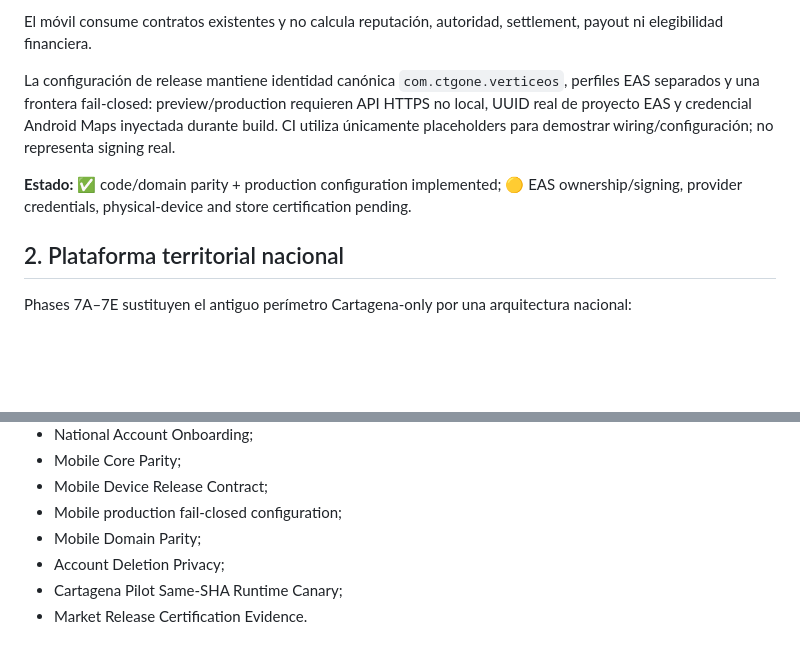
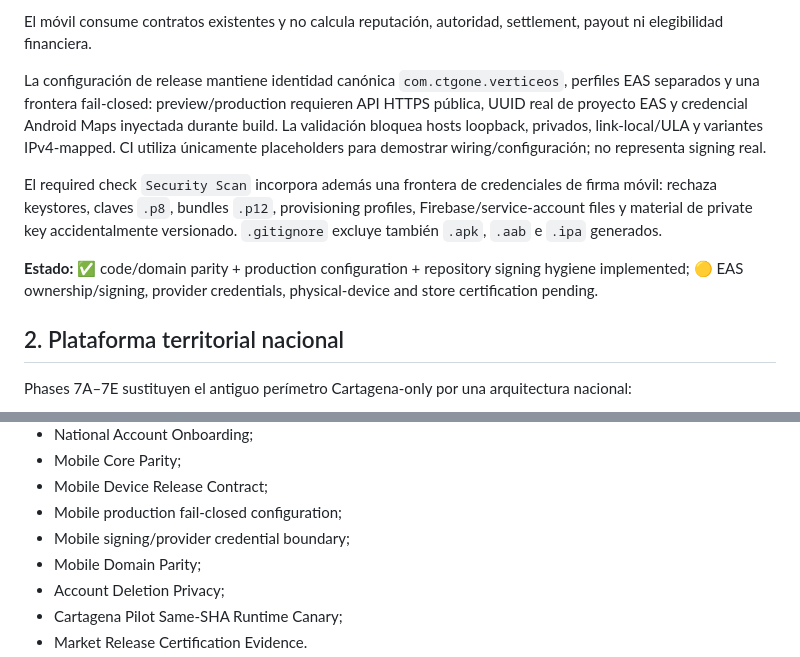
Before and after one commit to VladPhil92/Vertice-OS, a Markdown page: docs/CURRENT_STATE.md, 2 parts joined by grey strips. Rendered like a GitHub page; blank space fills up the shorter version.

Commit message:
docs(state): record mobile signing security gate

```diff
--- a/docs/CURRENT_STATE.md
+++ b/docs/CURRENT_STATE.md
@@ -53,9 +53,11 @@ Paridad de dominio implementada:
 
 El móvil consume contratos existentes y no calcula reputación, autoridad, settlement, payout ni elegibilidad financiera.
 
-La configuración de release mantiene identidad canónica `com.ctgone.verticeos`, perfiles EAS separados y una frontera fail-closed: preview/production requieren API HTTPS no local, UUID real de proyecto EAS y credencial Android Maps inyectada durante build. CI utiliza únicamente placeholders para demostrar wiring/configuración; no representa signing real.
+La configuración de release mantiene identidad canónica `com.ctgone.verticeos`, perfiles EAS separados y una frontera fail-closed: preview/production requieren API HTTPS pública, UUID real de proyecto EAS y credencial Android Maps inyectada durante build. La validación bloquea hosts loopback, privados, link-local/ULA y variantes IPv4-mapped. CI utiliza únicamente placeholders para demostrar wiring/configuración; no representa signing real.
 
-**Estado:** ✅ code/domain parity + production configuration implemented; 🟡 EAS ownership/signing, provider credentials, physical-device and store certification pending.
+El required check `Security Scan` incorpora además una frontera de credenciales de firma móvil: rechaza keystores, claves `.p8`, bundles `.p12`, provisioning profiles, Firebase/service-account files y material de private key accidentalmente versionado. `.gitignore` excluye también `.apk`, `.aab` e `.ipa` generados.
+
+**Estado:** ✅ code/domain parity + production configuration + repository signing hygiene implemented; 🟡 EAS ownership/signing, provider credentials, physical-device and store certification pending.
 
 ## 2. Plataforma territorial nacional
 
@@ -150,6 +152,7 @@ Gates especializados incluyen:
 - Mobile Core Parity;
 - Mobile Device Release Contract;
 - Mobile production fail-closed configuration;
+- Mobile signing/provider credential boundary;
 - Mobile Domain Parity;
 - Account Deletion Privacy;
 - Cartagena Pilot Same-SHA Runtime Canary;
```
